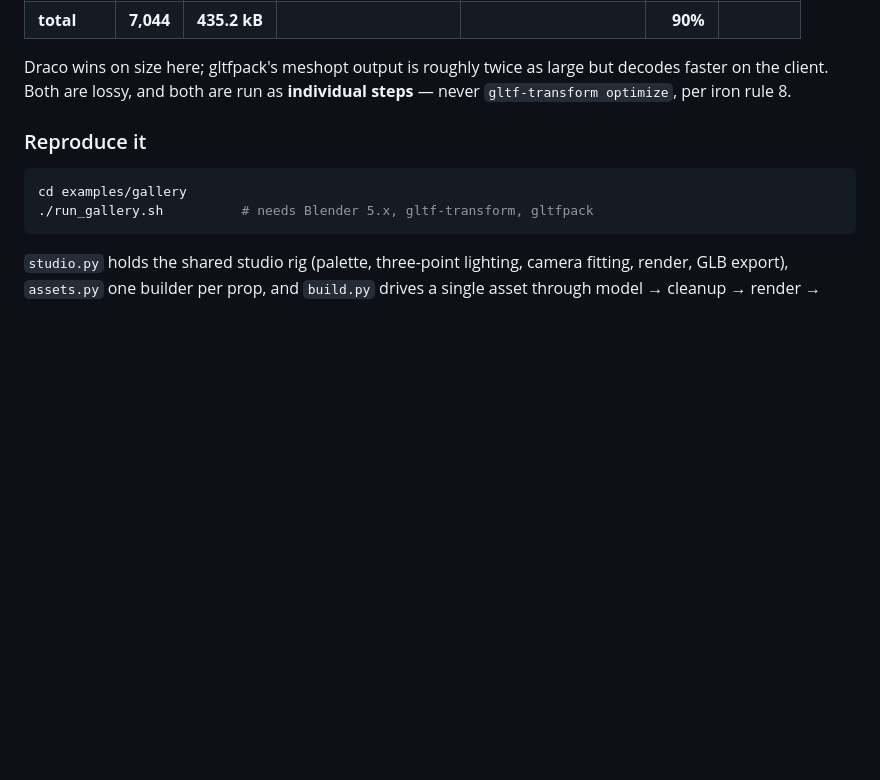
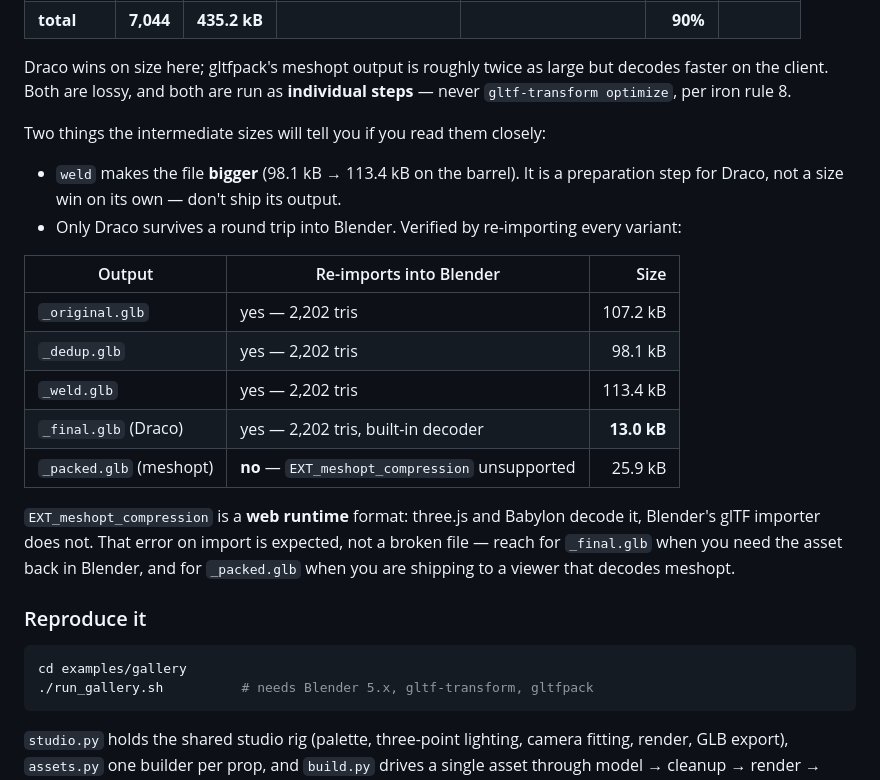
Before and after one commit to elithril/blender-kiln, a Markdown page: README.md, the part around the change. Rendered like a GitHub page; blank space fills up the shorter version.

Commit message:
Document which GLB variants survive a round trip into Blender
gltfpack output uses EXT_meshopt_compression, which Blender's glTF importer
does not support — importing _packed.glb raises an error that looks like a
broken file but is expected. Draco does round-trip, via the built-in
decoder. Verified by re-importing all five variants headless.

Also flags that `weld` grows the file (98.1 -> 113.4 kB on the barrel): it
prepares geometry for Draco rather than saving space itself, so its output
should not be shipped.

Co-Authored-By: Claude Opus 5 (1M context) <noreply@anthropic.com>

```diff
--- a/README.md
+++ b/README.md
@@ -89,6 +89,26 @@ Measured, not estimated — these are the sizes the commands below produced:
 Draco wins on size here; gltfpack's meshopt output is roughly twice as large but
 decodes faster on the client. Both are lossy, and both are run as **individual
 steps** — never `gltf-transform optimize`, per iron rule 8.
+
+Two things the intermediate sizes will tell you if you read them closely:
+
+- `weld` makes the file **bigger** (98.1 kB → 113.4 kB on the barrel). It is a
+  preparation step for Draco, not a size win on its own — don't ship its output.
+- Only Draco survives a round trip into Blender. Verified by re-importing every
+  variant:
+
+| Output | Re-imports into Blender | Size |
+|---|---|---:|
+| `_original.glb` | yes — 2,202 tris | 107.2 kB |
+| `_dedup.glb` | yes — 2,202 tris | 98.1 kB |
+| `_weld.glb` | yes — 2,202 tris | 113.4 kB |
+| `_final.glb` (Draco) | yes — 2,202 tris, built-in decoder | **13.0 kB** |
+| `_packed.glb` (meshopt) | **no** — `EXT_meshopt_compression` unsupported | 25.9 kB |
+
+`EXT_meshopt_compression` is a **web runtime** format: three.js and Babylon decode
+it, Blender's glTF importer does not. That error on import is expected, not a
+broken file — reach for `_final.glb` when you need the asset back in Blender, and
+for `_packed.glb` when you are shipping to a viewer that decodes meshopt.
 
 ### Reproduce it
 
```
